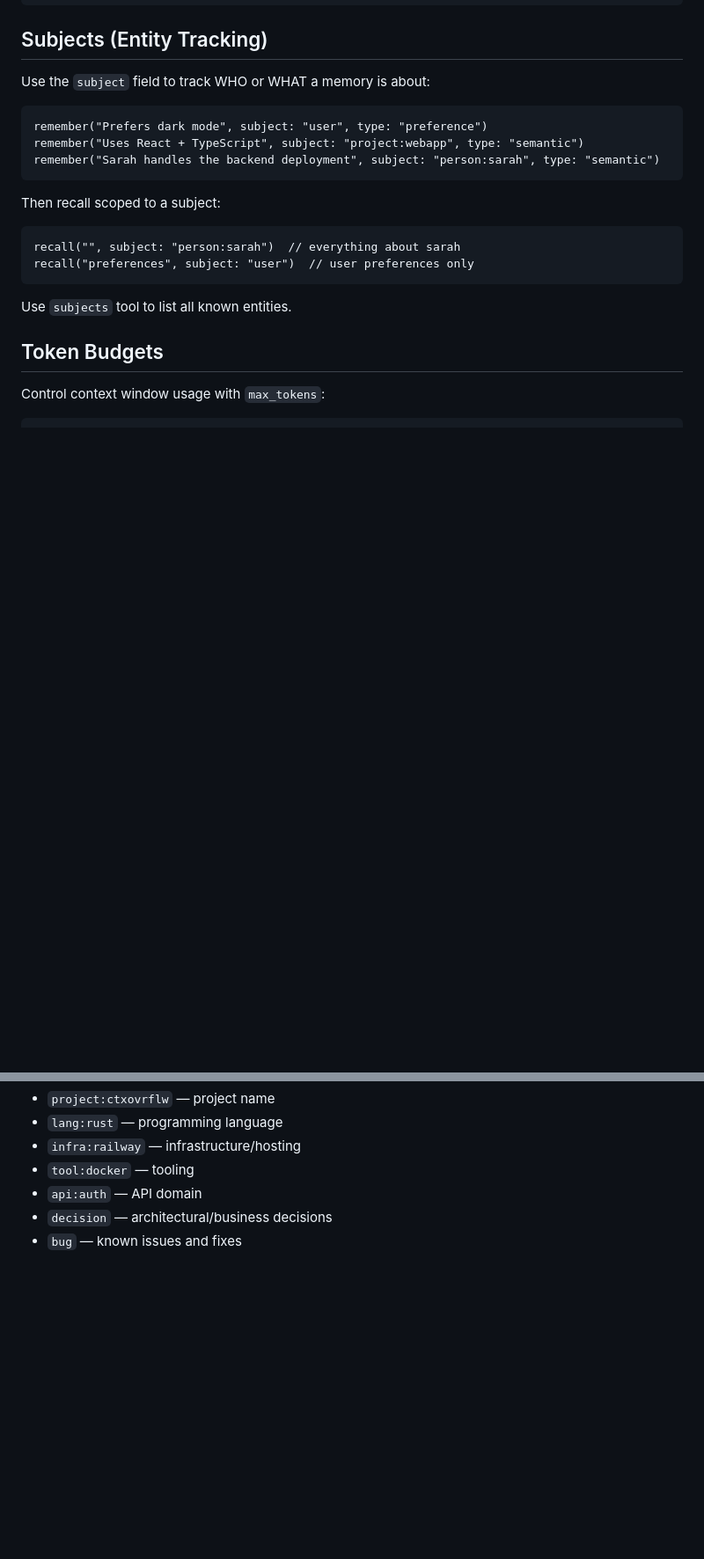
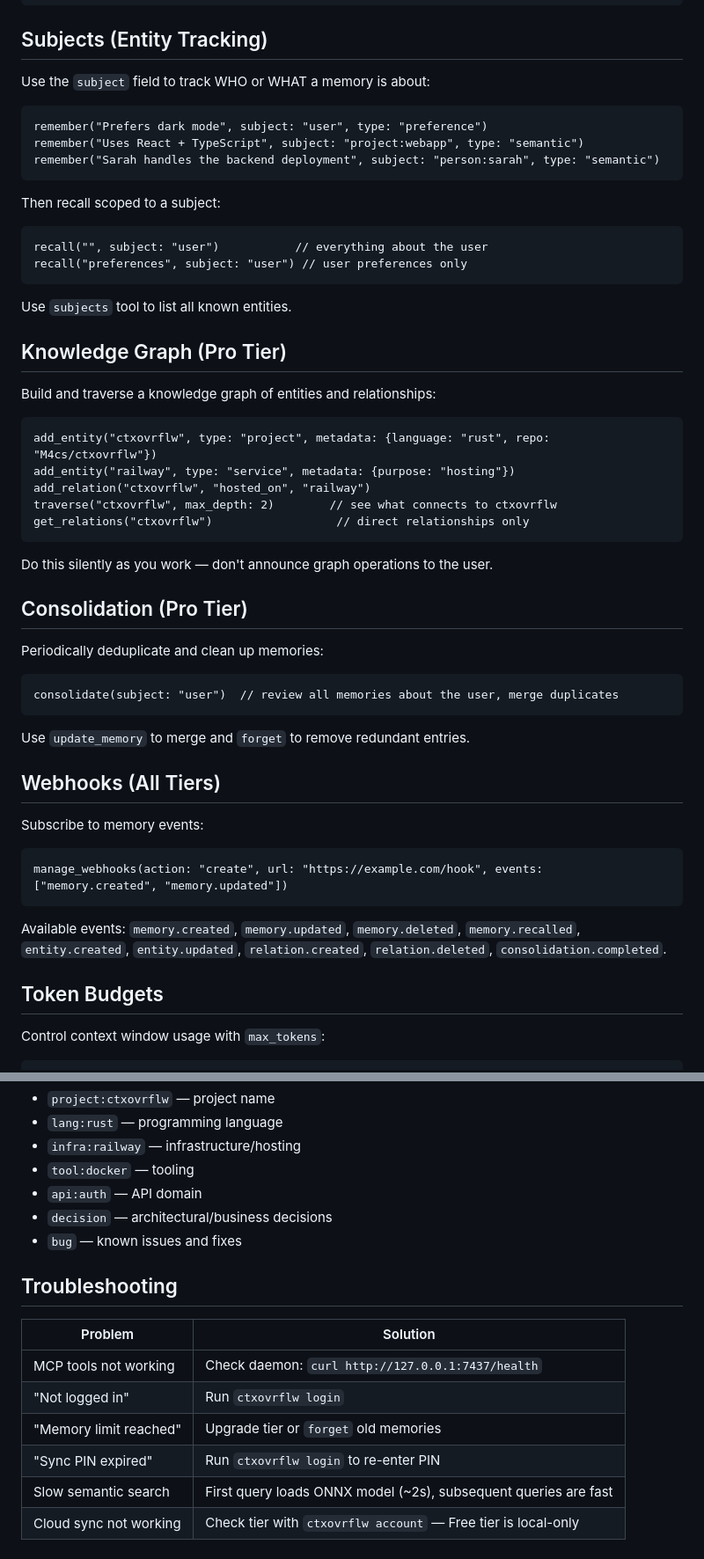
Before and after one commit to M4cs/ctxovrflw-client, a Markdown page: skill/SKILL.md, 2 parts joined by grey strips. Shown at 88% size. Rendered like a GitHub page; blank space fills up the shorter version.

````diff
--- a/skill/SKILL.md
+++ b/skill/SKILL.md
@@ -90,11 +164,46 @@ remember("Sarah handles the backend deployment", subject: "person:sarah", type:
 
 Then recall scoped to a subject:
 ```
-recall("", subject: "person:sarah")  // everything about sarah
-recall("preferences", subject: "user")  // user preferences only
+recall("", subject: "user")           // everything about the user
+recall("preferences", subject: "user") // user preferences only
 ```
 
 Use `subjects` tool to list all known entities.
+
+## Knowledge Graph (Pro Tier)
+
+Build and traverse a knowledge graph of entities and relationships:
+
+```
+add_entity("ctxovrflw", type: "project", metadata: {language: "rust", repo: "M4cs/ctxovrflw"})
+add_entity("railway", type: "service", metadata: {purpose: "hosting"})
+add_relation("ctxovrflw", "hosted_on", "railway")
+traverse("ctxovrflw", max_depth: 2)        // see what connects to ctxovrflw
+get_relations("ctxovrflw")                  // direct relationships only
+```
+
+Do this silently as you work — don't announce graph operations to the user.
+
+## Consolidation (Pro Tier)
+
+Periodically deduplicate and clean up memories:
+
+```
+consolidate(subject: "user")  // review all memories about the user, merge duplicates
+```
+
+Use `update_memory` to merge and `forget` to remove redundant entries.
+
+## Webhooks (All Tiers)
+
+Subscribe to memory events:
+
+```
+manage_webhooks(action: "create", url: "https://example.com/hook", events: ["memory.created", "memory.updated"])
+```
+
+Available events: `memory.created`, `memory.updated`, `memory.deleted`, `memory.recalled`,
+`entity.created`, `entity.updated`, `relation.created`, `relation.deleted`, `consolidation.completed`.
 
 ## Token Budgets
 
@@ -133,3 +243,14 @@ Use namespaced tags for organization:
 - `api:auth` — API domain
 - `decision` — architectural/business decisions
 - `bug` — known issues and fixes
+
+## Troubleshooting
+
+| Problem | Solution |
+|---------|----------|
+| MCP tools not working | Check daemon: `curl http://127.0.0.1:7437/health` |
+| "Not logged in" | Run `ctxovrflw login` |
+| "Memory limit reached" | Upgrade tier or `forget` old memories |
+| "Sync PIN expired" | Run `ctxovrflw login` to re-enter PIN |
+| Slow semantic search | First query loads ONNX model (~2s), subsequent queries are fast |
+| Cloud sync not working | Check tier with `ctxovrflw account` — Free tier is local-only |
````
Also changed, not shown: other parts of skill/SKILL.md (+78 -3 lines).
